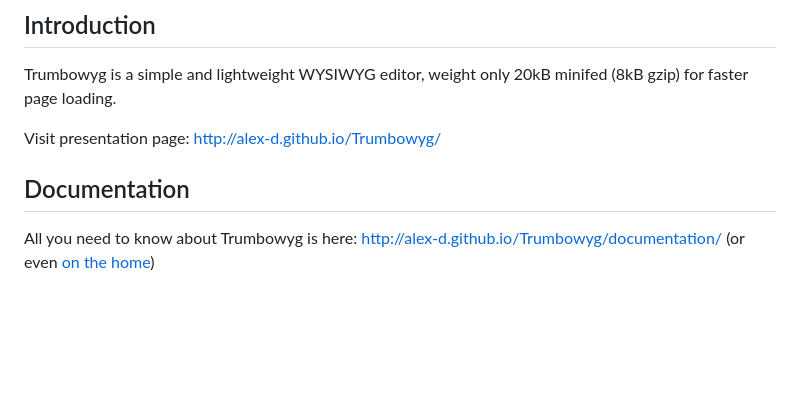
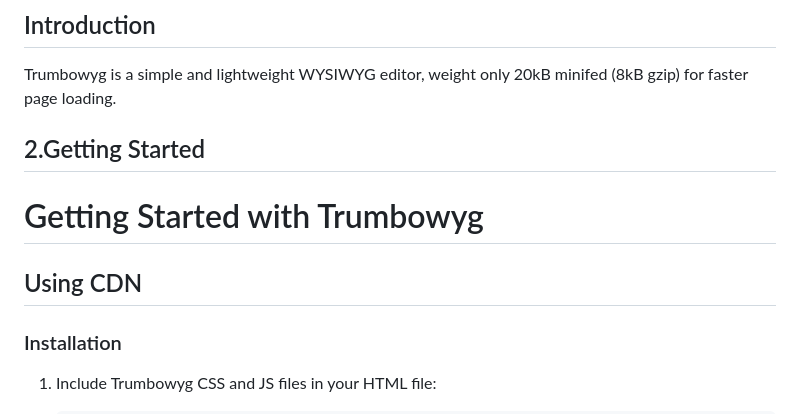
Before and after one commit to devgroves/trumbowygeditor, a Markdown page: README.md, the part around the change printed below. Drawn GitHub-style; blank space fills up the shorter version.

```diff
--- a/README.md
+++ b/README.md
@@ -60,11 +16,13 @@ You can support it's ongoing development by being a backer or a sponsor:
 
 Trumbowyg is a simple and lightweight WYSIWYG editor, weight only 20kB minifed (8kB gzip) for faster page loading.
 
-Visit presentation page: http://alex-d.github.io/Trumbowyg/
+## 2.Getting Started
 
+# Getting Started with Trumbowyg
 
-## Documentation
+## Using CDN
 
-All you need to know about Trumbowyg is here: http://alex-d.github.io/Trumbowyg/documentation/ (or even [on the home](http://alex-d.github.io/Trumbowyg/#get-started))
+### Installation
 
+1. Include Trumbowyg CSS and JS files in your HTML file:
 
```
Also changed, not shown: other parts of README.md (+50 -57 lines).
